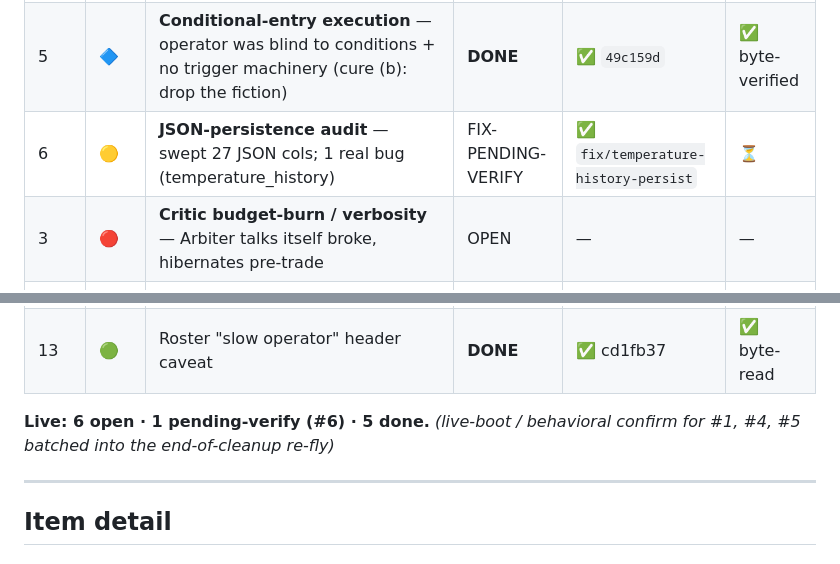
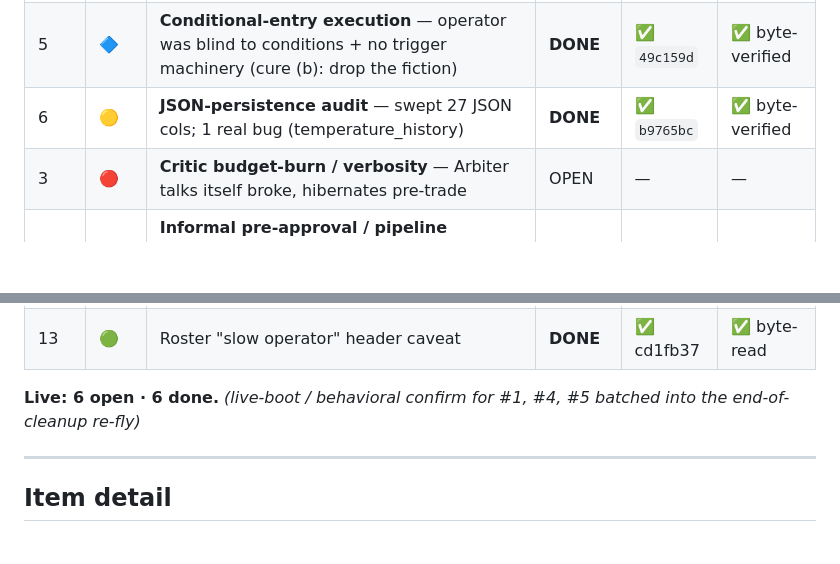
Before and after one commit to cryptorhoeck/project-syndicate, a Markdown page: ISSUE_BOARD.md, 2 parts joined by grey strips. GitHub-like rendering; blank space fills up the shorter version.

Commit message:
board: #6 JSON-persistence audit DONE — co-signed by CW (byte-verified b9765bc)
Co-Authored-By: Claude Opus 4.8 (1M context) <noreply@anthropic.com>

```diff
--- a/ISSUE_BOARD.md
+++ b/ISSUE_BOARD.md
@@ -26,7 +26,7 @@ open item below is **DONE**. This board is the reconciled master list (CC + CW),
 | 4+7 | 🔴🟡 | **DB-rebuild wound** — broken migration chain + no `init_fresh_db.py` (one problem) | **DONE** | ✅ `1c58d83` | ✅ byte-verified |
 | 2  | 🔴 | **Opportunity `expires_at` never set** — structured pipeline path is dead | **DONE** | ✅ `889a6c9` | ✅ byte-verified |
 | 5  | 🔷 | **Conditional-entry execution** — operator was blind to conditions + no trigger machinery (cure (b): drop the fiction) | **DONE** | ✅ `49c159d` | ✅ byte-verified |
-| 6  | 🟡 | **JSON-persistence audit** — swept 27 JSON cols; 1 real bug (temperature_history) | FIX-PENDING-VERIFY | ✅ `fix/temperature-history-persist` | ⏳ |
+| 6  | 🟡 | **JSON-persistence audit** — swept 27 JSON cols; 1 real bug (temperature_history) | **DONE** | ✅ `b9765bc` | ✅ byte-verified |
 | 3  | 🔴 | **Critic budget-burn / verbosity** — Arbiter talks itself broke, hibernates pre-trade | OPEN | — | — |
 | 8  | 🟡 | **Informal pre-approval / pipeline enforcement** — re-check now clock/roster fixed | OPEN | — | — |
 | 9  | 🟡 | **Governance/SIP follow-through** — do passed SIPs change behavior? | OPEN | — | — |
@@ -35,7 +35,7 @@ open item below is **DONE**. This board is the reconciled master list (CC + CW),
 | 12 | 🟢 | **`test_master_switch_defaults_off`** — the session-long "1 failed" red; resolve, don't shrug | OPEN | — | — |
 | 13 | 🟢 | Roster "slow operator" header caveat | **DONE** | ✅ cd1fb37 | ✅ byte-read |
 
-**Live: 6 open · 1 pending-verify (#6) · 5 done.**  *(live-boot / behavioral confirm for #1, #4, #5 batched into the end-of-cleanup re-fly)*
+**Live: 6 open · 6 done.**  *(live-boot / behavioral confirm for #1, #4, #5 batched into the end-of-cleanup re-fly)*
 
 ---
 
```
